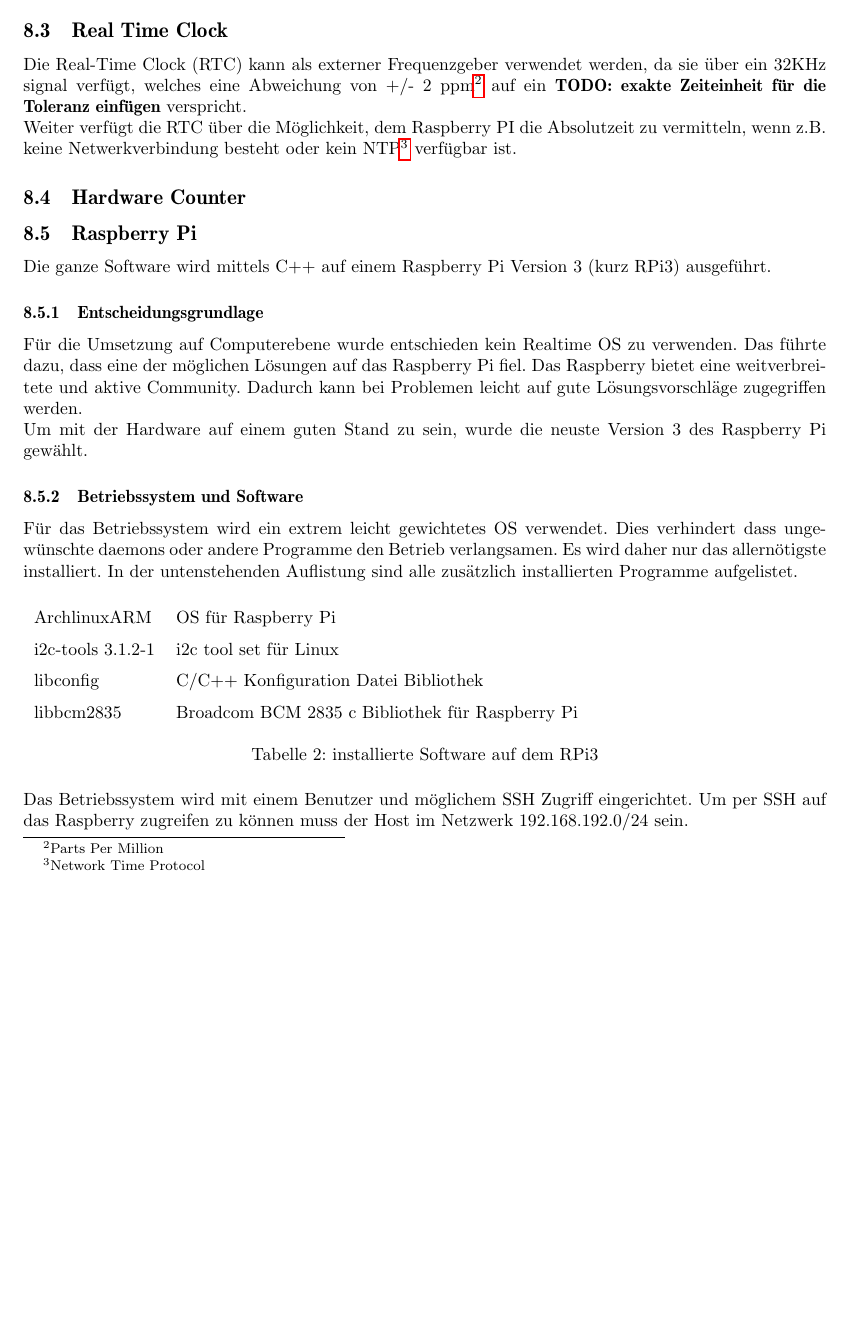
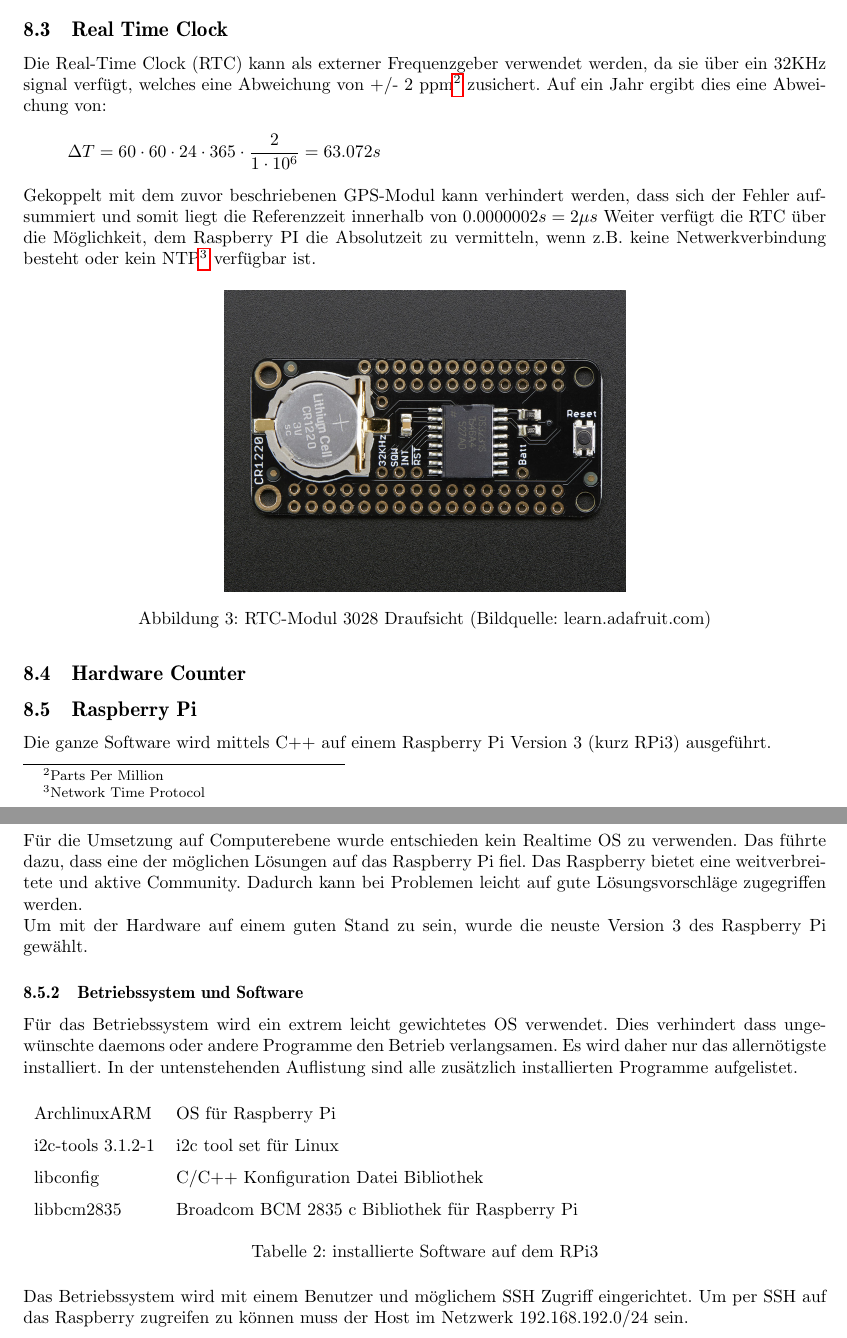
Before and after one commit to gnomengineer/ClockPendelumAnalyzer, a LaTeX document (docs/sysspec/SysSpec_ClockPendulumAnalyzer.tex, which reads docs/sysspec/hardware.tex): part of page 8 of 18 before the commit and two parts of pages 8 and 9 of 18 after it, the two joined at a grey line, cut so that both start at the same text, the shorter picture padded with empty space. Compiled offline with pdfLaTeX.

Commit message:
RTC-module decription completed

```diff
--- a/docs/sysspec/hardware.tex
+++ b/docs/sysspec/hardware.tex
@@ -34,7 +34,17 @@ Um die Pendeldurchgänge der zu messenden Uhr erfassen, vergleichen und auswerte
     	\end{figure}
 	Zur Nutzung des GPS Moduls zum Setzen der Systemzeit kann das GPS-Modul über UART RS232 an den RX-TX Pins ansgeschlossen und angesprochen werden.
 \subsection{Real Time Clock}
-	Die Real-Time Clock (RTC) kann als externer Frequenzgeber verwendet werden, da sie über ein 32KHz signal verfügt, welches eine Abweichung von +/- 2 ppm\footnote{Parts Per Million} auf ein \textbf{TODO: exakte Zeiteinheit für die Toleranz einfügen} verspricht.\\
+	Die Real-Time Clock (RTC) kann als externer Frequenzgeber verwendet werden, da sie über ein 32KHz signal verfügt, welches eine Abweichung von +/- 2 ppm\footnote{Parts Per Million} zusichert. Auf ein Jahr ergibt dies eine Abweichung von:
+	\[
+		\Delta{T} = 60 \cdot 60 \cdot 24 \cdot 365 \cdot \frac{2}{1\cdot 10^6} = 63.072s
+	\]
+	Gekoppelt mit dem zuvor beschriebenen GPS-Modul kann verhindert werden, dass sich der Fehler aufsummiert und somit liegt die Referenzzeit innerhalb von $0.0000002s = 2\mu{s}$
 	Weiter verfügt die RTC über die Möglichkeit, dem Raspberry PI die Absolutzeit zu vermitteln, wenn z.B. keine Netwerkverbindung besteht oder kein NTP\footnote{Network Time Protocol} verfügbar ist.
+		\begin{figure}[H]
+        	\centering
+        	\includegraphics[width=.5\textwidth]{feather_3028-04}
+        	\caption{RTC-Modul 3028 Draufsicht (Bildquelle: learn.adafruit.com)}
+        	\label{fig:RTC3028}
+    	\end{figure}
 \subsection{Hardware Counter}
 \input{raspberry}
```
Also changed, not shown: docs/images/feather_3028-04.jpg (added).
